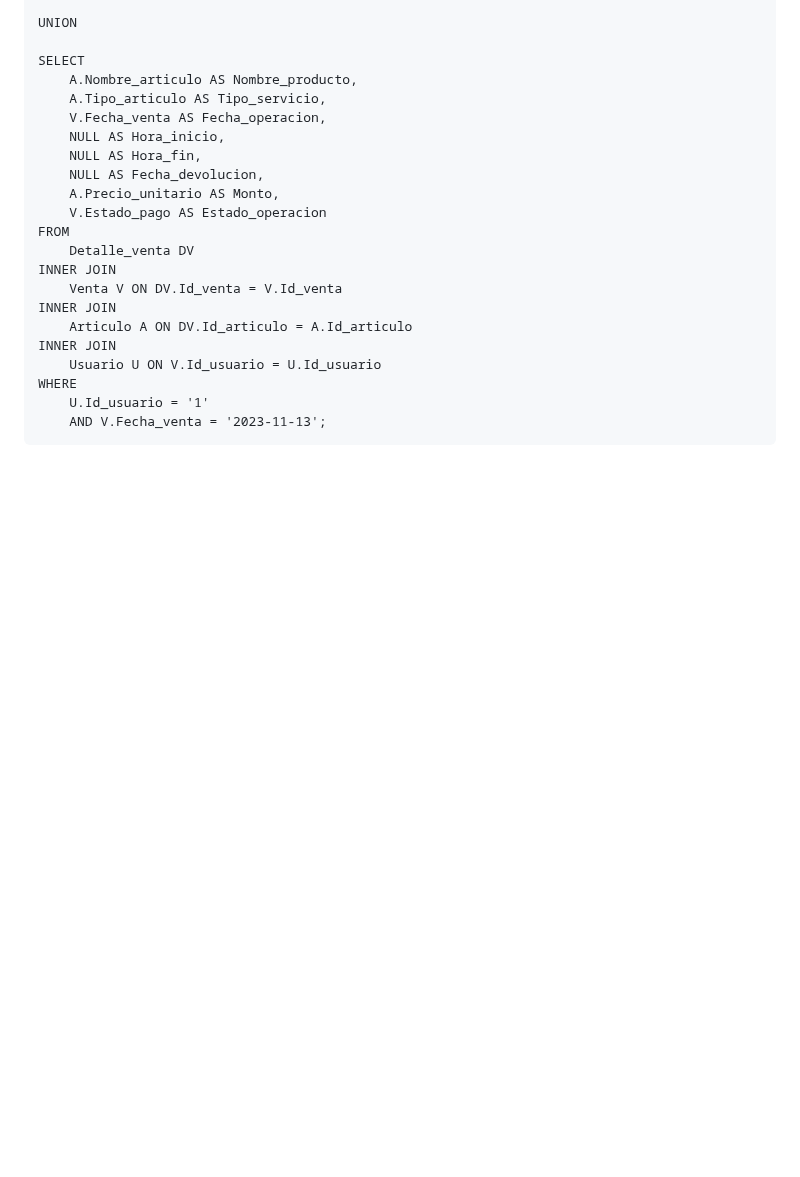
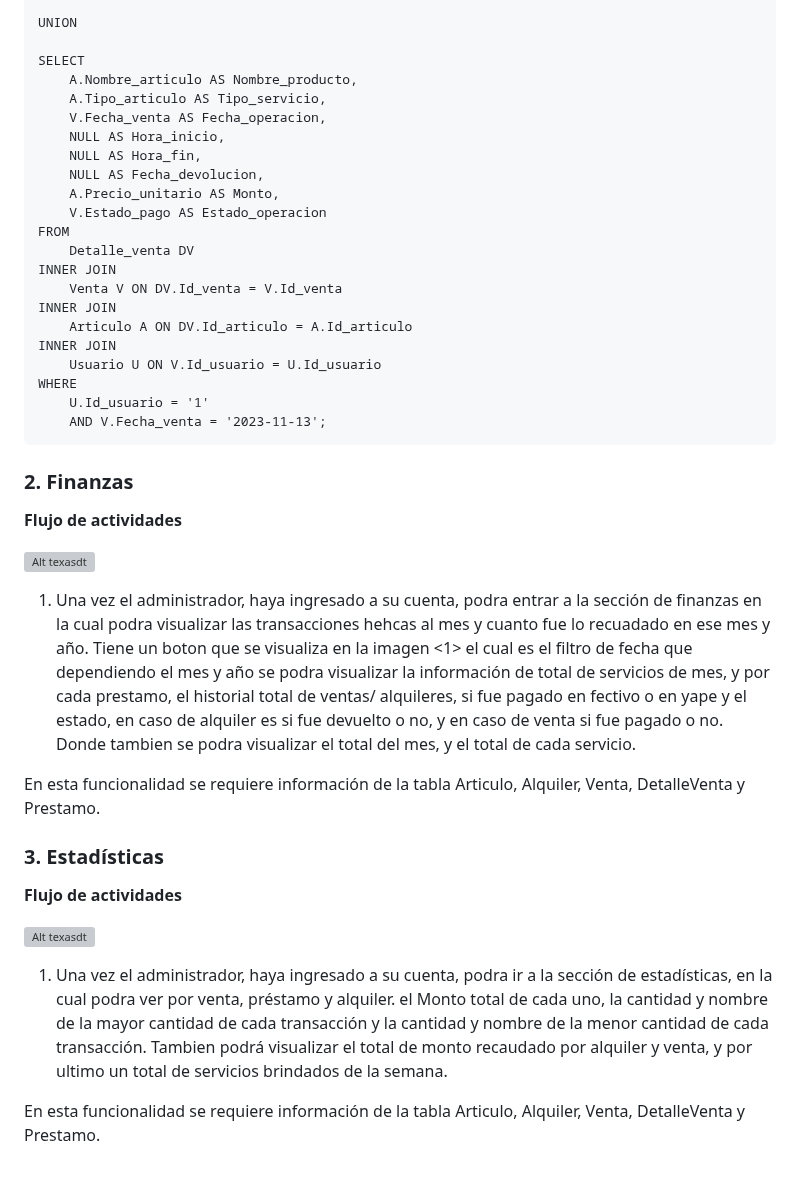
Before and after one commit to Dafi-18/DBD-Grupo-3, a Markdown page: Prototipo-Querys.md, the part around the change. Drawn GitHub-style; blank space fills up the shorter version; grey boxes are pictures that could not be loaded.

```diff
--- a/Prototipo-Querys.md
+++ b/Prototipo-Querys.md
@@ -1203,3 +1203,21 @@ Las consultas que se pueden realizar son:
 	WHERE
 	    U.Id_usuario = '1'
 	    AND V.Fecha_venta = '2023-11-13';
+
+### 2. Finanzas
+**Flujo de actividades**
+
+![Alt texasdt](vistas_finanzas_estadisticas/finanzas.png)
+
+1. Una vez el administrador, haya ingresado a su cuenta, podra entrar a la sección  de finanzas en la cual podra visualizar las transacciones hehcas al mes y cuanto fue lo recuadado en ese mes y año. Tiene un boton que se visualiza en la imagen <1> el cual es el filtro de fecha que dependiendo el mes y año se podra visualizar la información de total de servicios de mes, y por cada prestamo, el historial total de ventas/ alquileres, si fue pagado en fectivo o en yape y el estado, en caso de alquiler es si fue devuelto o no, y en caso de venta si fue pagado o no. Donde tambien se podra visualizar el total del mes, y el total de cada servicio.
+
+En esta funcionalidad se requiere información de la tabla Articulo, Alquiler, Venta, DetalleVenta y Prestamo.
+
+### 3. Estadísticas
+**Flujo de actividades**
+
+![Alt texasdt](vistas_finanzas_estadisticas/estadisticas.png)
+
+1. Una vez el administrador, haya ingresado a su cuenta, podra ir a la sección de estadísticas, en la cual podra ver por venta, préstamo y alquiler. el Monto total de cada uno, la cantidad y nombre de la mayor cantidad de cada transacción y la cantidad y nombre de la menor cantidad de cada transacción. Tambien podrá visualizar el total de monto recaudado por alquiler y venta, y por ultimo un total de servicios brindados de la semana.
+
+En esta funcionalidad se requiere información de la tabla Articulo, Alquiler, Venta, DetalleVenta y Prestamo.
```
